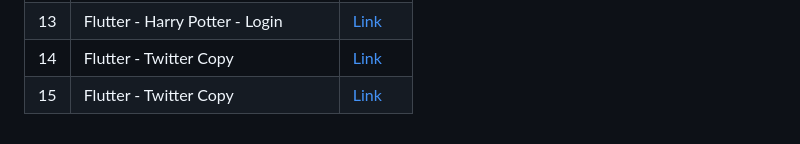
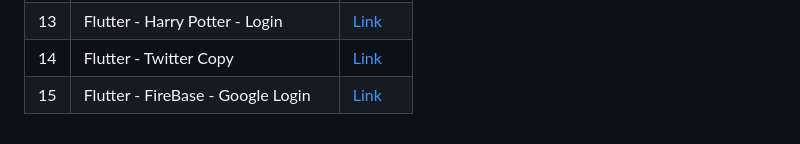
Before and after one commit to Jonathan-Llopis/2DAM_PMDM_Estacio, a Markdown page: README.md, the part around the change. Rendered like a GitHub page.

```diff
--- a/README.md
+++ b/README.md
@@ -83,7 +83,7 @@ Alumne: Jonathan Llopis Linares
      </tr>
         <tr>
       <td>15</td>
-      <td>Flutter - Twitter Copy</td>
+      <td>Flutter - FireBase - Google Login</td>
       <td><a href="https://github.com/Jonathan-Llopis/2DAM_PMDM_Estacio/tree/main/Actividades%20clase/flutter_firebase_login">Link</a></td>
      </tr>
 
```
